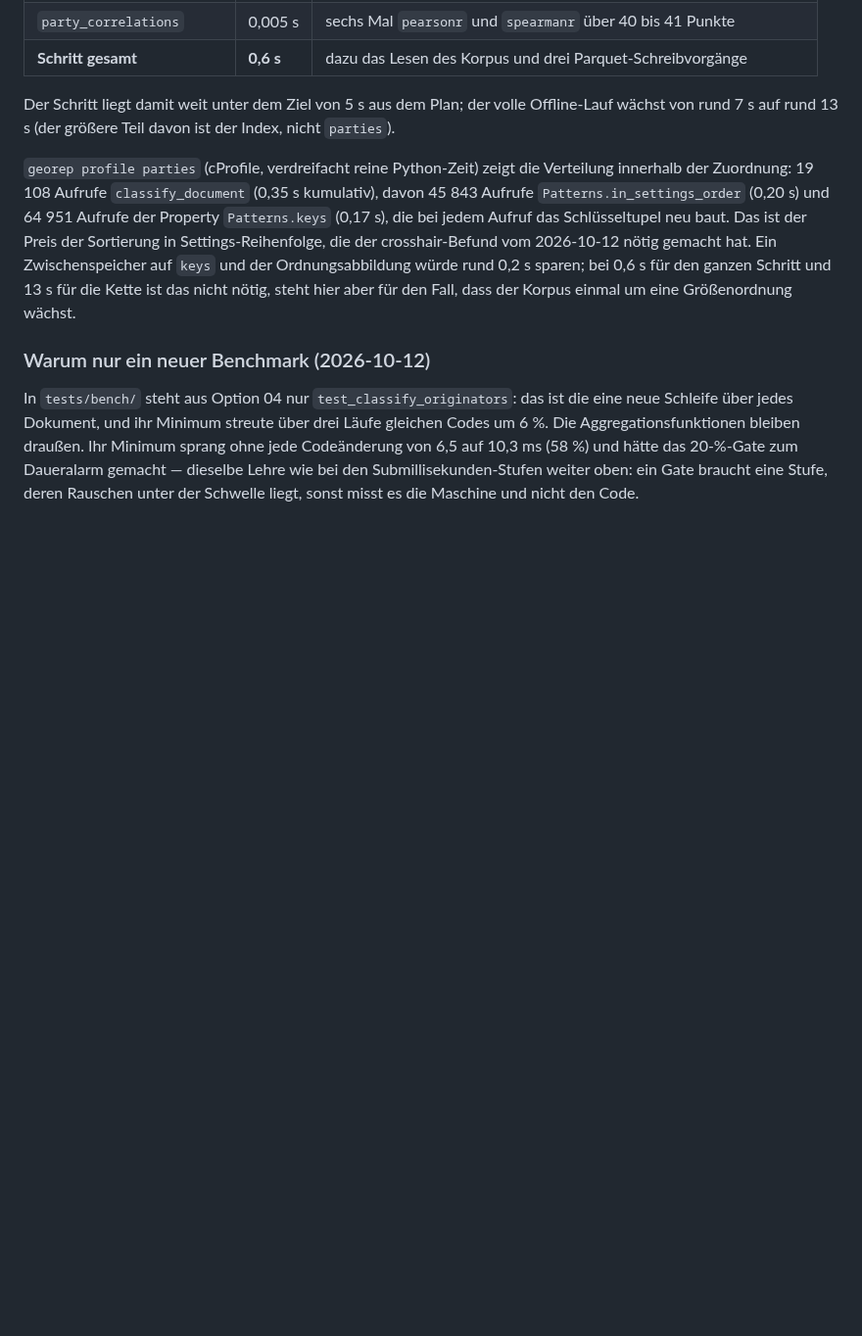
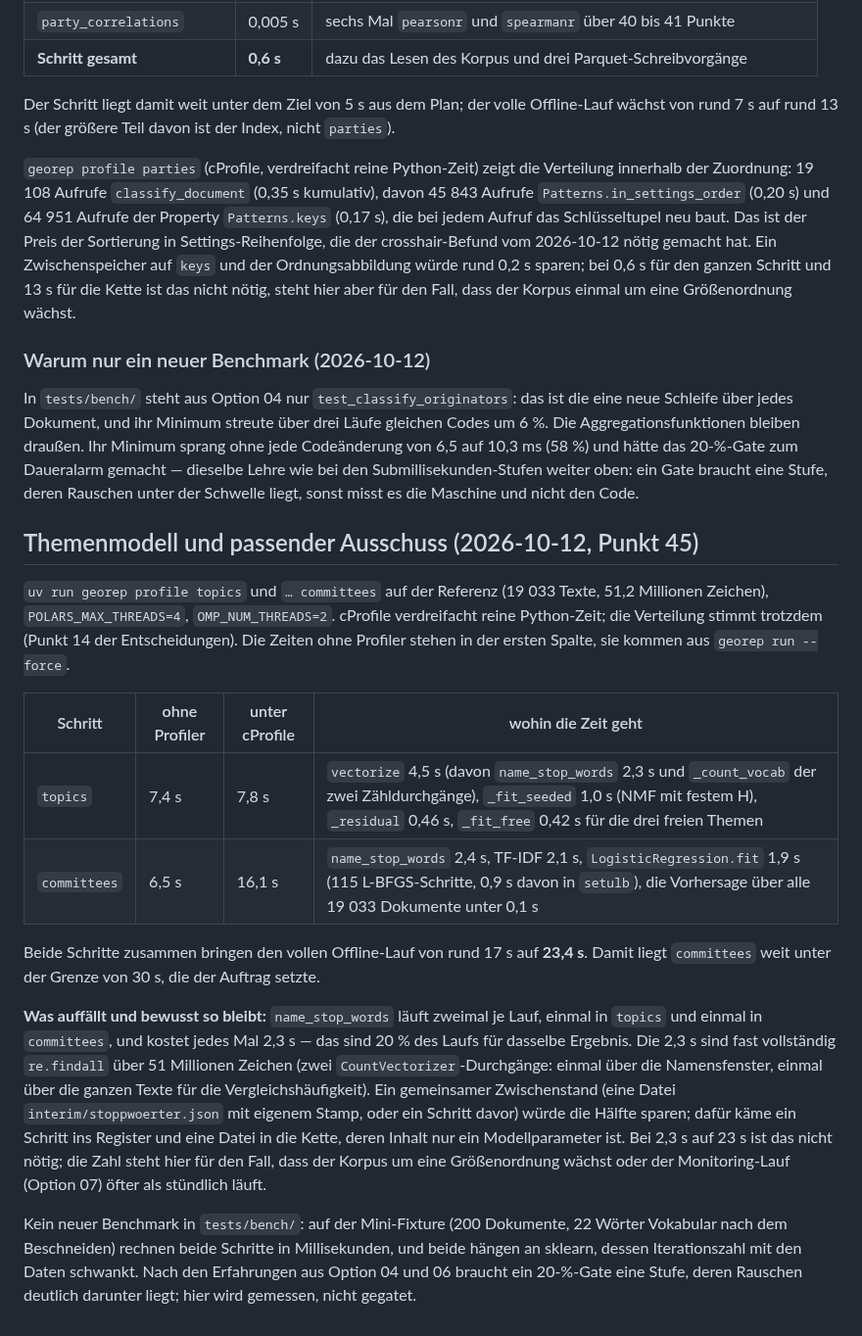
Before and after one commit to konradvoelkel/geographic-representation-dus, a Markdown page: docs/profiling/README.md, the part around the change. Shown at 98% size. Drawn GitHub-style; blank space fills up the shorter version.

Commit message:
Laufzeit der zwei neuen Schritte messen
georep profile topics und committees auf der Referenz, datiert in
docs/profiling/README.md (2026-10-12): topics 7,4 s, committees 6,5 s,
voller Offline-Lauf 23,4 s. Festgehalten ist auch, wo die Zeit liegt und
was bewusst doppelt gerechnet wird: name_stop_words kostet 2,3 s und
laeuft in beiden Schritten, weil ein gemeinsamer Zwischenstand einen
Schritt und eine Datei in die Kette braechte.

Co-Authored-By: Claude Fable 5.1 <noreply@anthropic.com>

```diff
--- a/docs/profiling/README.md
+++ b/docs/profiling/README.md
@@ -285,3 +285,34 @@ Aggregationsfunktionen bleiben draußen. Ihr Minimum sprang ohne jede Codeänder
 (58 %) und hätte das 20-%-Gate zum Daueralarm gemacht — dieselbe Lehre wie bei den
 Submillisekunden-Stufen weiter oben: ein Gate braucht eine Stufe, deren Rauschen unter der Schwelle
 liegt, sonst misst es die Maschine und nicht den Code.
+
+
+## Themenmodell und passender Ausschuss (2026-10-12, Punkt 45)
+
+`uv run georep profile topics` und `… committees` auf der Referenz (19 033 Texte, 51,2 Millionen
+Zeichen), `POLARS_MAX_THREADS=4`, `OMP_NUM_THREADS=2`. cProfile verdreifacht reine Python-Zeit; die
+Verteilung stimmt trotzdem (Punkt 14 der Entscheidungen). Die Zeiten ohne Profiler stehen in der
+ersten Spalte, sie kommen aus `georep run --force`.
+
+| Schritt | ohne Profiler | unter cProfile | wohin die Zeit geht |
+|---|---|---|---|
+| `topics` | 7,4 s | 7,8 s | `vectorize` 4,5 s (davon `name_stop_words` 2,3 s und `_count_vocab` der zwei Zähldurchgänge), `_fit_seeded` 1,0 s (NMF mit festem H), `_residual` 0,46 s, `_fit_free` 0,42 s für die drei freien Themen |
+| `committees` | 6,5 s | 16,1 s | `name_stop_words` 2,4 s, TF-IDF 2,1 s, `LogisticRegression.fit` 1,9 s (115 L-BFGS-Schritte, 0,9 s davon in `setulb`), die Vorhersage über alle 19 033 Dokumente unter 0,1 s |
+
+Beide Schritte zusammen bringen den vollen Offline-Lauf von rund 17 s auf **23,4 s**. Damit liegt
+`committees` weit unter der Grenze von 30 s, die der Auftrag setzte.
+
+**Was auffällt und bewusst so bleibt:** `name_stop_words` läuft zweimal je Lauf, einmal in `topics`
+und einmal in `committees`, und kostet jedes Mal 2,3 s — das sind 20 % des Laufs für dasselbe
+Ergebnis. Die 2,3 s sind fast vollständig `re.findall` über 51 Millionen Zeichen (zwei
+`CountVectorizer`-Durchgänge: einmal über die Namensfenster, einmal über die ganzen Texte für die
+Vergleichshäufigkeit). Ein gemeinsamer Zwischenstand (eine Datei `interim/stoppwoerter.json` mit
+eigenem Stamp, oder ein Schritt davor) würde die Hälfte sparen; dafür käme ein Schritt ins Register
+und eine Datei in die Kette, deren Inhalt nur ein Modellparameter ist. Bei 2,3 s auf 23 s ist das
+nicht nötig; die Zahl steht hier für den Fall, dass der Korpus um eine Größenordnung wächst oder
+der Monitoring-Lauf (Option 07) öfter als stündlich läuft.
+
+Kein neuer Benchmark in `tests/bench/`: auf der Mini-Fixture (200 Dokumente, 22 Wörter Vokabular
+nach dem Beschneiden) rechnen beide Schritte in Millisekunden, und beide hängen an sklearn, dessen
+Iterationszahl mit den Daten schwankt. Nach den Erfahrungen aus Option 04 und 06 braucht ein
+20-%-Gate eine Stufe, deren Rauschen deutlich darunter liegt; hier wird gemessen, nicht gegatet.
```
